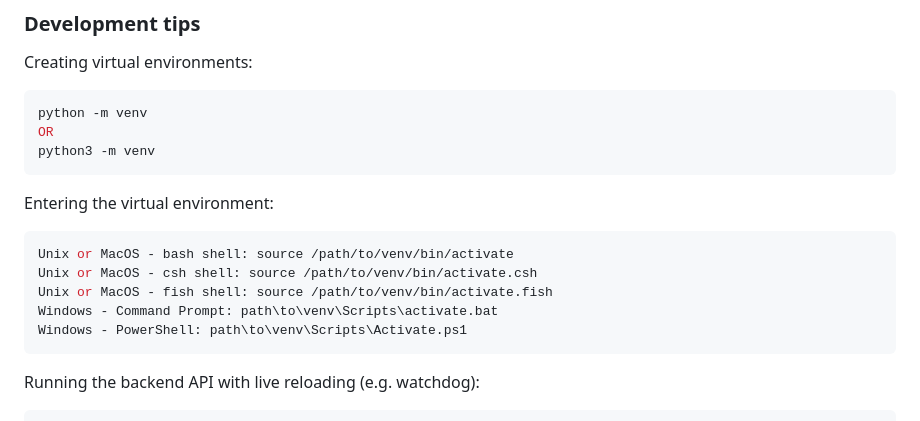
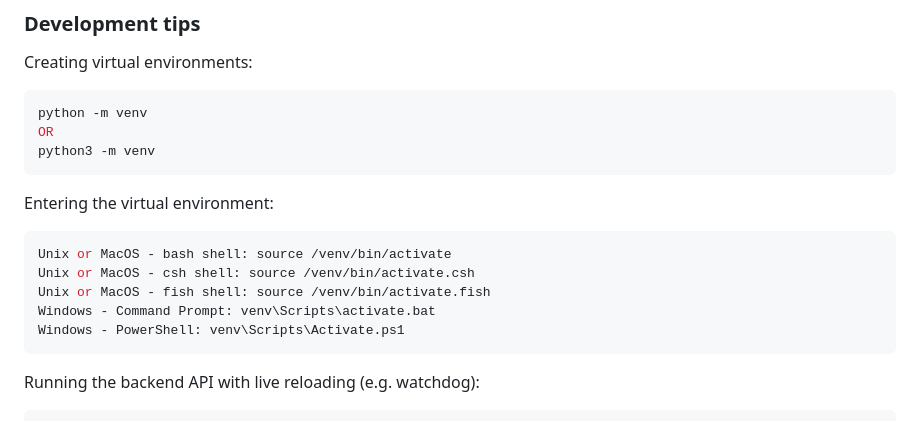
Before and after one commit to Daftscientist/project-1, a Markdown page: README.md, the part around the change. GitHub-like rendering.

````diff
--- a/README.md
+++ b/README.md
@@ -71,11 +71,11 @@ python3 -m venv
 ```
 Entering the virtual environment:
 ```shell
-Unix or MacOS - bash shell: source /path/to/venv/bin/activate
-Unix or MacOS - csh shell: source /path/to/venv/bin/activate.csh
-Unix or MacOS - fish shell: source /path/to/venv/bin/activate.fish
-Windows - Command Prompt: path\to\venv\Scripts\activate.bat
-Windows - PowerShell: path\to\venv\Scripts\Activate.ps1
+Unix or MacOS - bash shell: source /venv/bin/activate
+Unix or MacOS - csh shell: source /venv/bin/activate.csh
+Unix or MacOS - fish shell: source /venv/bin/activate.fish
+Windows - Command Prompt: venv\Scripts\activate.bat
+Windows - PowerShell: venv\Scripts\Activate.ps1
 ```
 Running the backend API with live reloading (e.g. watchdog):
 ```shell
````
